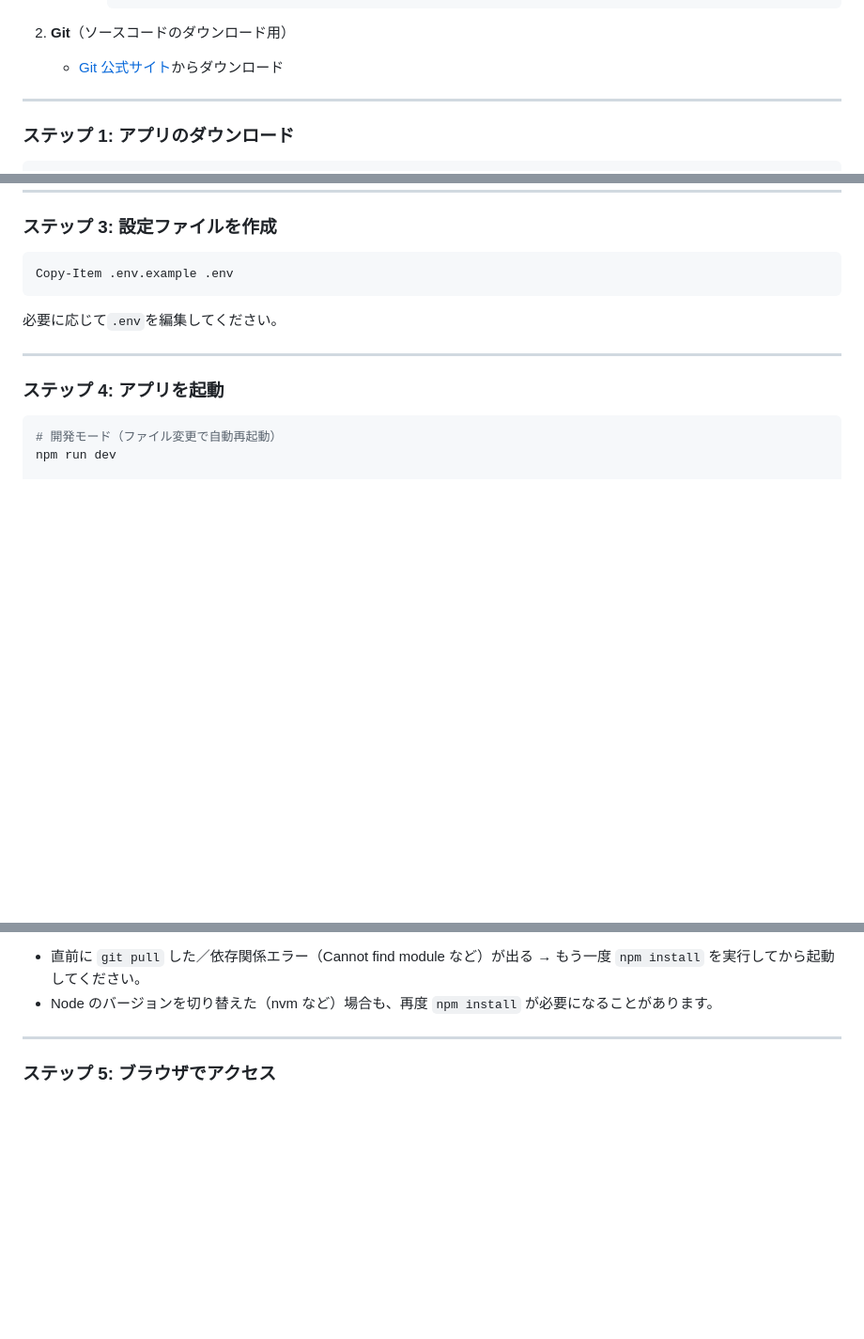
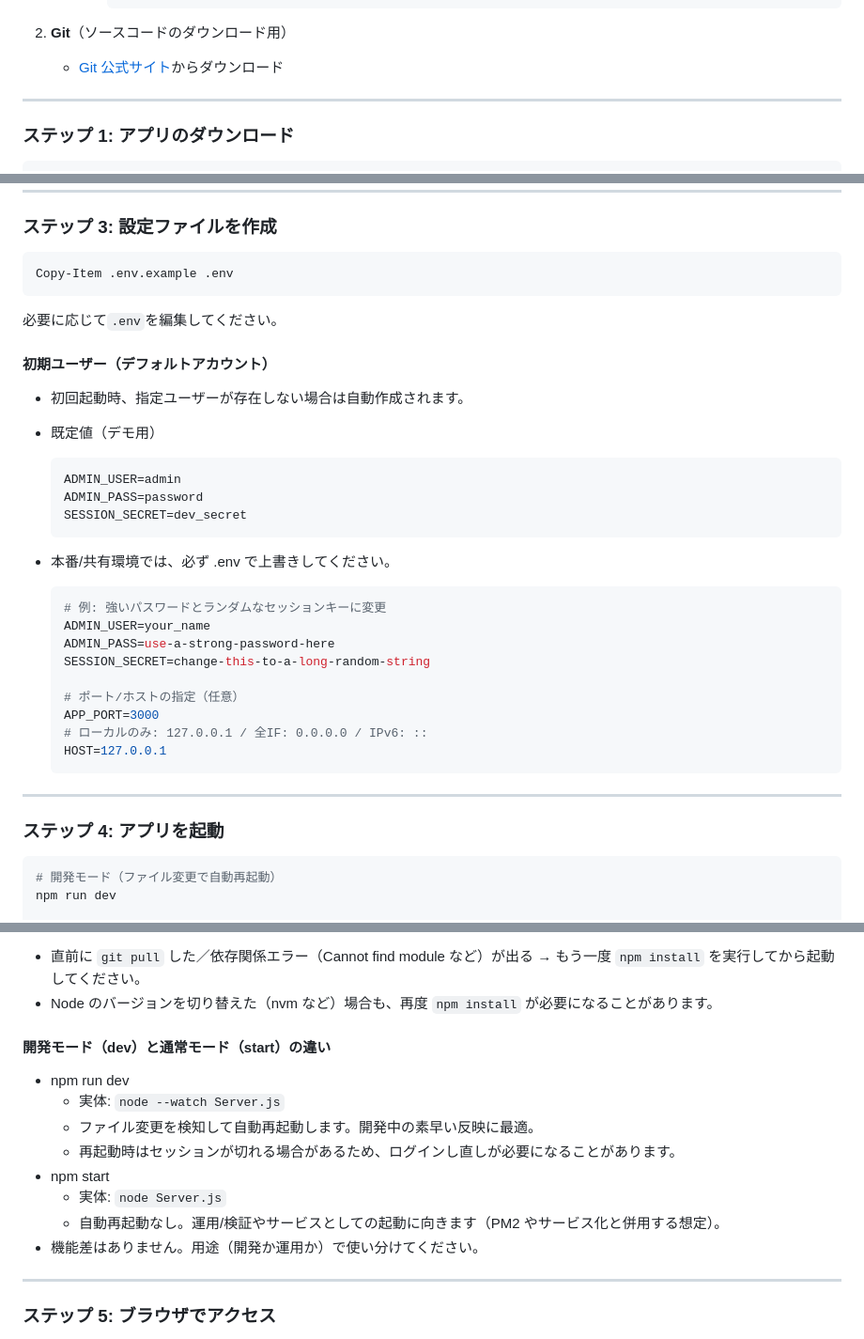
Before and after one commit to aktsmm/HomeWorkOutApp, a Markdown page: README.md, 3 parts joined by grey strips. Shown: that part at 94% size. Rendered like a GitHub page; blank space fills up the shorter version.

````diff
--- a/README.md
+++ b/README.md
@@ -45,7 +94,7 @@ Node.js（JavaScript）で作られており、データベースには SQLite
        node -v   # v20.x を確認
        ```
 
-2. **Git**（ソースコードのダウンロード用）
+1. **Git**（ソースコードのダウンロード用）
    - [Git 公式サイト](https://git-scm.com/)からダウンロード
 
 ---
@@ -84,6 +133,31 @@ Copy-Item .env.example .env
 
 必要に応じて`.env`を編集してください。
 
+#### 初期ユーザー（デフォルトアカウント）
+
+- 初回起動時、指定ユーザーが存在しない場合は自動作成されます。
+- 既定値（デモ用）
+
+  ```properties
+  ADMIN_USER=admin
+  ADMIN_PASS=password
+  SESSION_SECRET=dev_secret
+  ```
+
+- 本番/共有環境では、必ず .env で上書きしてください。
+
+  ```properties
+  # 例: 強いパスワードとランダムなセッションキーに変更
+  ADMIN_USER=your_name
+  ADMIN_PASS=use-a-strong-password-here
+  SESSION_SECRET=change-this-to-a-long-random-string
+
+  # ポート/ホストの指定（任意）
+  APP_PORT=3000
+  # ローカルのみ: 127.0.0.1 / 全IF: 0.0.0.0 / IPv6: ::
+  HOST=127.0.0.1
+  ```
+
 ---
 
 ### ステップ 4: アプリを起動
@@ -102,6 +176,17 @@ npm start
 
 - 直前に `git pull` した／依存関係エラー（Cannot find module など）が出る → もう一度 `npm install` を実行してから起動してください。
 - Node のバージョンを切り替えた（nvm など）場合も、再度 `npm install` が必要になることがあります。
+
+#### 開発モード（dev）と通常モード（start）の違い
+
+- npm run dev
+  - 実体: `node --watch Server.js`
+  - ファイル変更を検知して自動再起動します。開発中の素早い反映に最適。
+  - 再起動時はセッションが切れる場合があるため、ログインし直しが必要になることがあります。
+- npm start
+  - 実体: `node Server.js`
+  - 自動再起動なし。運用/検証やサービスとしての起動に向きます（PM2 やサービス化と併用する想定）。
+- 機能差はありません。用途（開発か運用か）で使い分けてください。
 
 ---
 
````
Also changed, not shown: other parts of README.md (+56 -7 lines).
